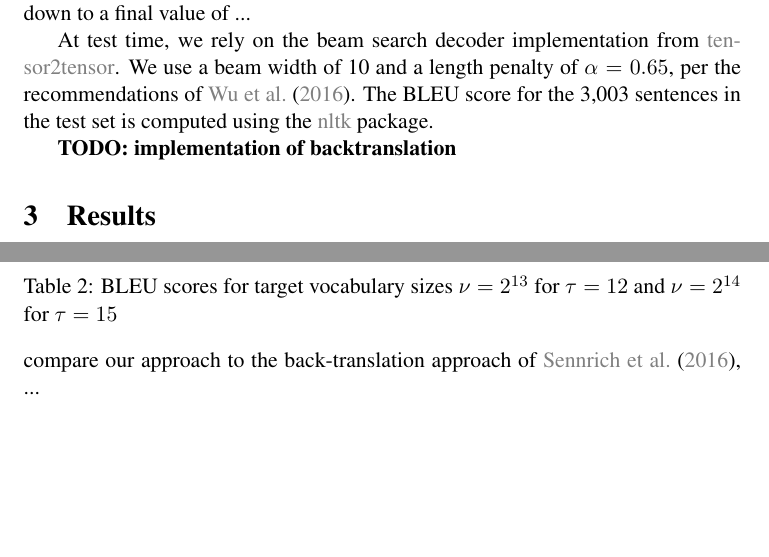
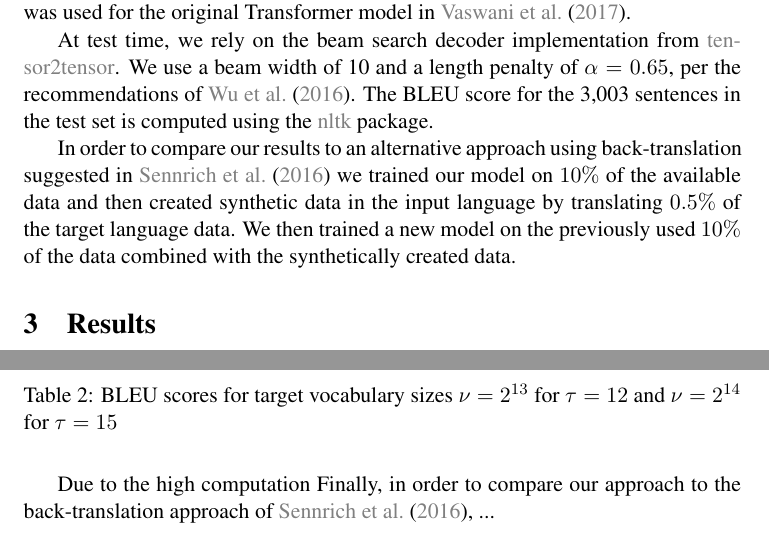
Before and after one commit to s-broda/nmt, a LaTeX paper (paper/report.tex): two parts of pages 5 and 6 of 7, joined at a grey line, cut at the place of the change, the shorter picture padded with empty space. Compiled offline with pdfLaTeX.

Commit message:
Updates from Overleaf

```diff
--- a/paper/report.tex
+++ b/paper/report.tex
@@ -108,7 +109,8 @@ At test time, we rely on the beam search decoder implementation from \href{https
 %end{equation}
 %Hence $\mathcal{L}_{\mathcal{S}, \mathcal{T}}$ represents the sum of the respective cross-entropies between the ground truth and its predictions and the ground truth and the twice-translated sentences. Note that $\mathcal{L}_{\mathcal{S}, \mathcal{T}}$ is bidirectional.
 
-\textbf{TODO: implementation of backtranslation}
+
+In order to compare our results to an alternative approach using back-translation suggested in \cite{backtrans} we trained our model on $10\%$ of the available data and then created synthetic data in the input language by translating $0.5\%$ of the target language data. We then trained a new model on the previously used $10\%$ of the data combined with the synthetically created data.
 
 \section{Results}\label{sec:results}
 \subsection{Experiments}
@@ -138,6 +139,8 @@ Next, for target vocabulary size $2^{14}$ we pre-train a model with $\lambda=0$
 \caption{BLEU scores for target vocabulary sizes $\nu=2^{13}$ for $\tau=12$ and $\nu=2^{14}$ for $\tau=15$}
 \label{tab:result2}
 \end{table}
+
+Due to the high computation
 Finally, in order to compare our approach to the back-translation approach of \citet{backtrans}, ...
 \subsection{Example Translations}
 \section{Discussion}\label{sec:discussion}
```
Also changed, not shown: paper/report.tex (4 more changed lines).
